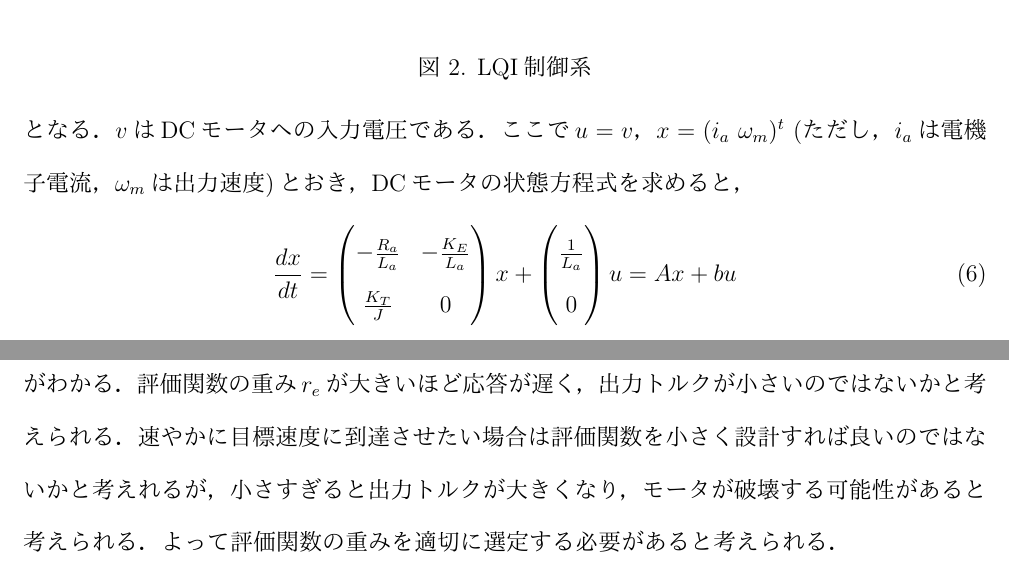
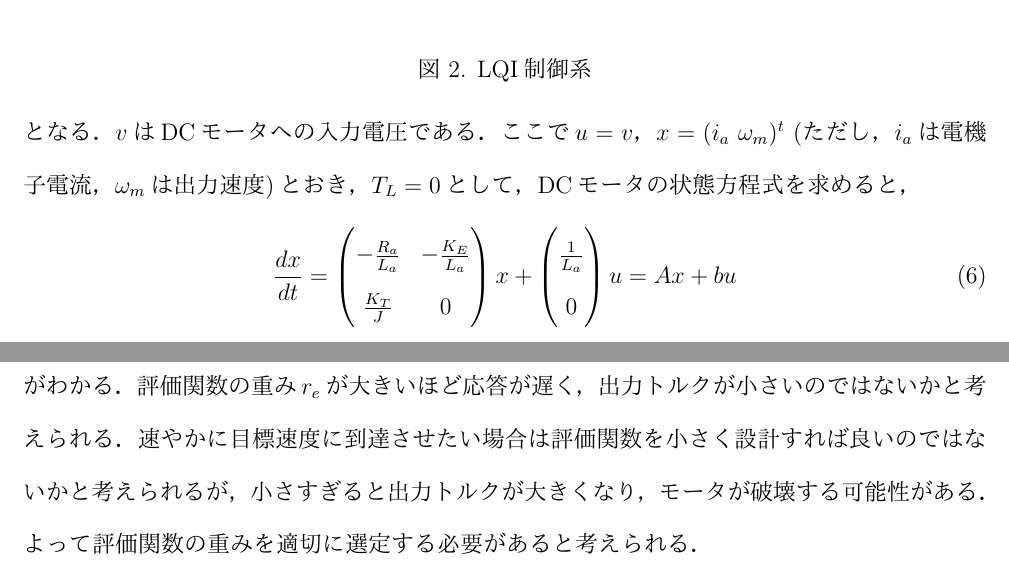
Before and after one commit to chili-kuz/AdvancedElectricalDriveControlSystem, a LaTeX document (report2/report2.tex): two parts of pages 5 and 7 of 9, joined at a grey line, cut so that both start at the same text. The pictures show the PDF file report2/report2.pdf that the author committed with the source.

Commit message:
完成した

```diff
--- a/report2/report2.tex
+++ b/report2/report2.tex
@@ -158,7 +158,7 @@ DCモータの速度制御系を設計し，４象限運転を実行せよ．た
 %
 となる．$v$はDCモータへの入力電圧である．
 ここで$u=v$，$x=(i_a  \ \omega_m)^t \ $(ただし，$i_a$は電機子電流，
-$\omega_m$は出力速度)とおき，DCモータの状態方程式を求めると，
+$\omega_m$は出力速度)とおき，$T_L=0$として，DCモータの状態方程式を求めると，
 \begin{equation}
  \frac{dx}{dt} =
   \begin{pmatrix}
@@ -372,9 +372,9 @@ $r_e=0.001$のときを図\ref{fig:LQI_r0001}に，$r_e=1$のときを図
 した評価関数の重みを$r_e=1$としたときは$r_e=0.001$のときと比べて，応答が
 遅く，出力トルクが小さいことがわかる．評価関数の重み$r_e$が大きいほど応
 答が遅く，出力トルクが小さいのではないかと考えられる．速やかに目標速度に
-到達させたい場合は評価関数を小さく設計すれば良いのではないかと考えれるが，小
-さすぎると出力トルクが大きくなり，モータが破壊する可能性があると考えられ
-る．よって評価関数の重みを適切に選定する必要があると考えられる．
+到達させたい場合は評価関数を小さく設計すれば良いのではないかと考えられるが，小
+さすぎると出力トルクが大きくなり，モータが破壊する可能性がある．よって評
+価関数の重みを適切に選定する必要があると考えられる．
 
 
 %
```
Also changed, not shown: report2/report2.pdf, 4 other files.
